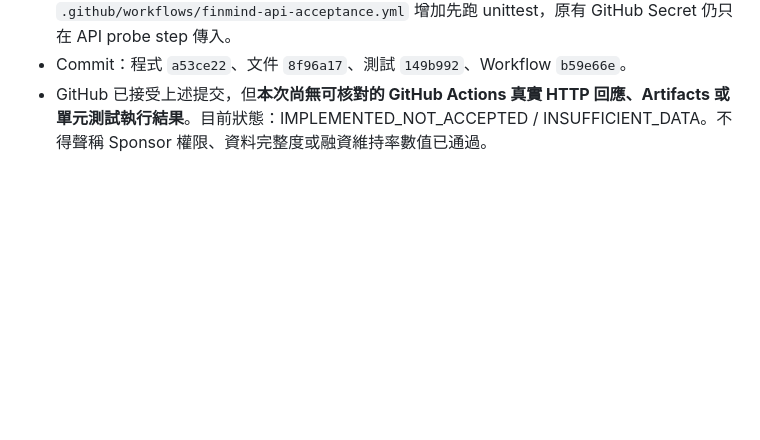
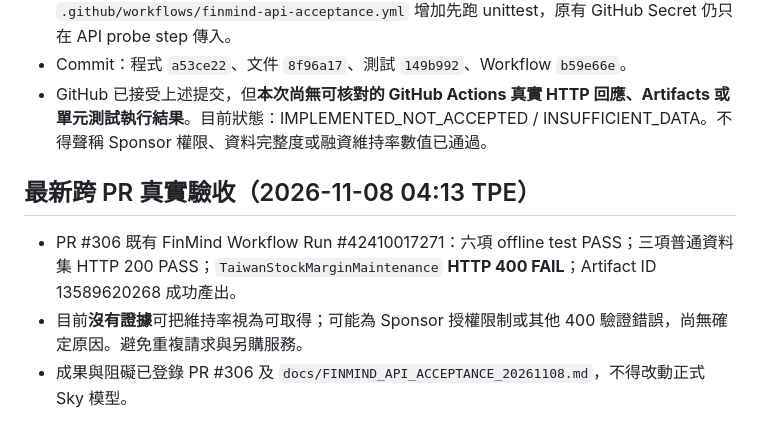
Before and after one commit to cr8kj7k7j4-byte/sky-cloud-scanner, a Markdown page: research/data_sources/FUGLE_MARGIN_MAINTENANCE_AUDIT_20261108.md, the part around the change. Rendered like a GitHub page; blank space fills up the shorter version.

Commit message:
docs(research): record real FinMind margin maintenance HTTP 400 evidence

```diff
--- a/research/data_sources/FUGLE_MARGIN_MAINTENANCE_AUDIT_20261108.md
+++ b/research/data_sources/FUGLE_MARGIN_MAINTENANCE_AUDIT_20261108.md
@@ -49,3 +49,8 @@
 - 新增 `tests/test_finmind_margin_entitlement.py` 六個離線測試情境；既有 `.github/workflows/finmind-api-acceptance.yml` 增加先跑 unittest，原有 GitHub Secret 仍只在 API probe step 傳入。
 - Commit：程式 `a53ce22`、文件 `8f96a17`、測試 `149b992`、Workflow `b59e66e`。
 - GitHub 已接受上述提交，但**本次尚無可核對的 GitHub Actions 真實 HTTP 回應、Artifacts 或單元測試執行結果**。目前狀態：IMPLEMENTED_NOT_ACCEPTED / INSUFFICIENT_DATA。不得聲稱 Sponsor 權限、資料完整度或融資維持率數值已通過。
+
+## 最新跨 PR 真實驗收（2026-11-08 04:13 TPE）
+- PR #306 既有 FinMind Workflow Run #42410017271：六項 offline test PASS；三項普通資料集 HTTP 200 PASS；`TaiwanStockMarginMaintenance` **HTTP 400 FAIL**；Artifact ID 13589620268 成功產出。
+- 目前**沒有證據**可把維持率視為可取得；可能為 Sponsor 授權限制或其他 400 驗證錯誤，尚無確定原因。避免重複請求與另購服務。
+- 成果與阻礙已登錄 PR #306 及 `docs/FINMIND_API_ACCEPTANCE_20261108.md`，不得改動正式 Sky 模型。
```
